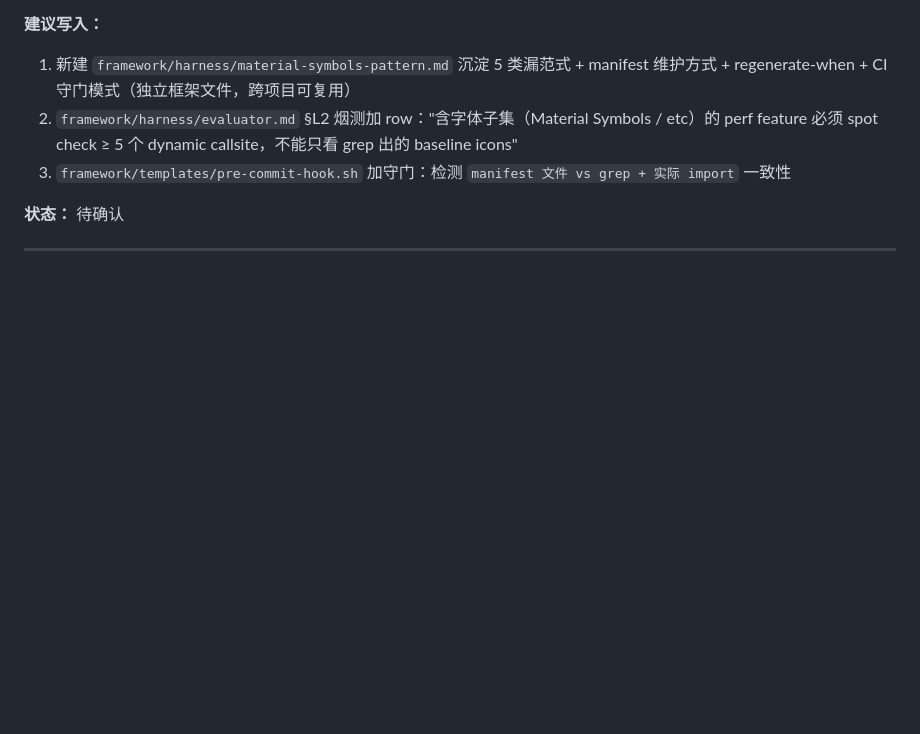
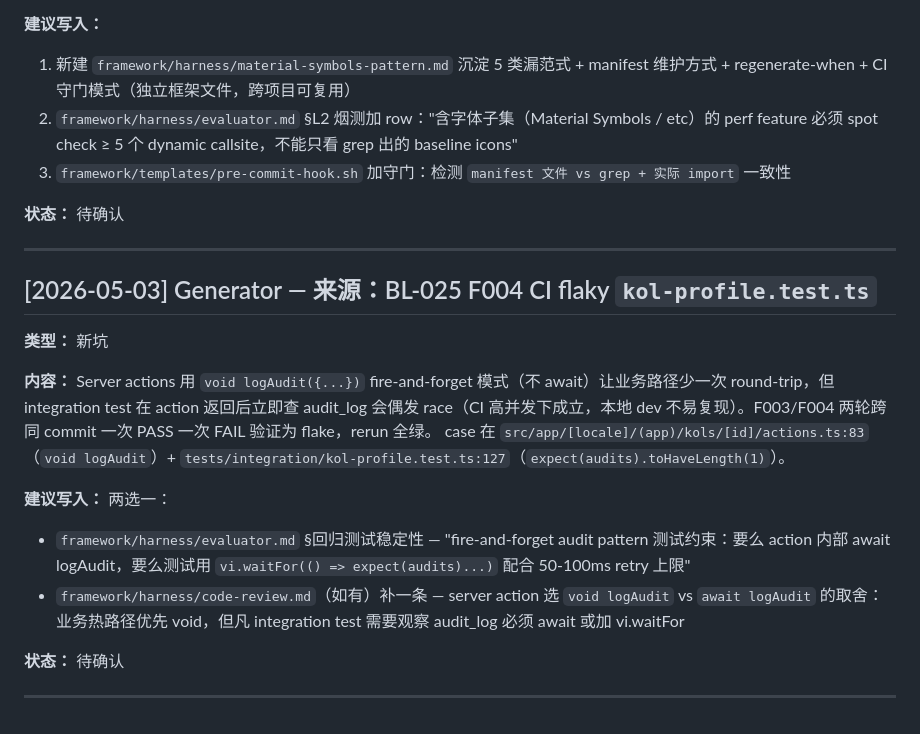
Before and after one commit to tripplemay/harness-template, a Markdown page: proposed-learnings.md, the part around the change. Drawn GitHub-style; blank space fills up the shorter version.

Commit message:
chore(framework): note kol-profile audit-log flaky-test learning from BL-025-F004 CI
F004's first CI run failed on tests/integration/kol-profile.test.ts:127
(audit findMany after server action). Re-run was clean → confirmed
flake from `void logAudit({...})` fire-and-forget pattern in
src/app/[locale]/(app)/kols/[id]/actions.ts:83.

Logging the call site + the recommended fix (await logAudit OR
vi.waitFor in the test) so the next Planner sweep can pick the
right harness file for the rule.

Co-Authored-By: Claude Opus 4.7 (1M context) <noreply@anthropic.com>

```diff
--- a/proposed-learnings.md
+++ b/proposed-learnings.md
@@ -93,6 +93,21 @@
 
 ---
 
+## [2026-05-03] Generator — 来源：BL-025 F004 CI flaky `kol-profile.test.ts`
+
+**类型：** 新坑
+
+**内容：** Server actions 用 `void logAudit({...})` fire-and-forget 模式（不 await）让业务路径少一次 round-trip，但 integration test 在 action 返回后立即查 audit_log 会偶发 race（CI 高并发下成立，本地 dev 不易复现）。F003/F004 两轮跨同 commit 一次 PASS 一次 FAIL 验证为 flake，rerun 全绿。
+case 在 `src/app/[locale]/(app)/kols/[id]/actions.ts:83`（`void logAudit`）+ `tests/integration/kol-profile.test.ts:127`（`expect(audits).toHaveLength(1)`）。
+
+**建议写入：** 两选一：
+- `framework/harness/evaluator.md` §回归测试稳定性 — "fire-and-forget audit pattern 测试约束：要么 action 内部 await logAudit，要么测试用 `vi.waitFor(() => expect(audits)...)` 配合 50-100ms retry 上限"
+- `framework/harness/code-review.md`（如有）补一条 — server action 选 `void logAudit` vs `await logAudit` 的取舍：业务热路径优先 void，但凡 integration test 需要观察 audit_log 必须 await 或加 vi.waitFor
+
+**状态：** 待确认
+
+---
+
 <!-- 待确认的提案出现在此处，示例格式：
 
 ## [YYYY-MM-DD] [角色] — 来源：F-XXX
```
